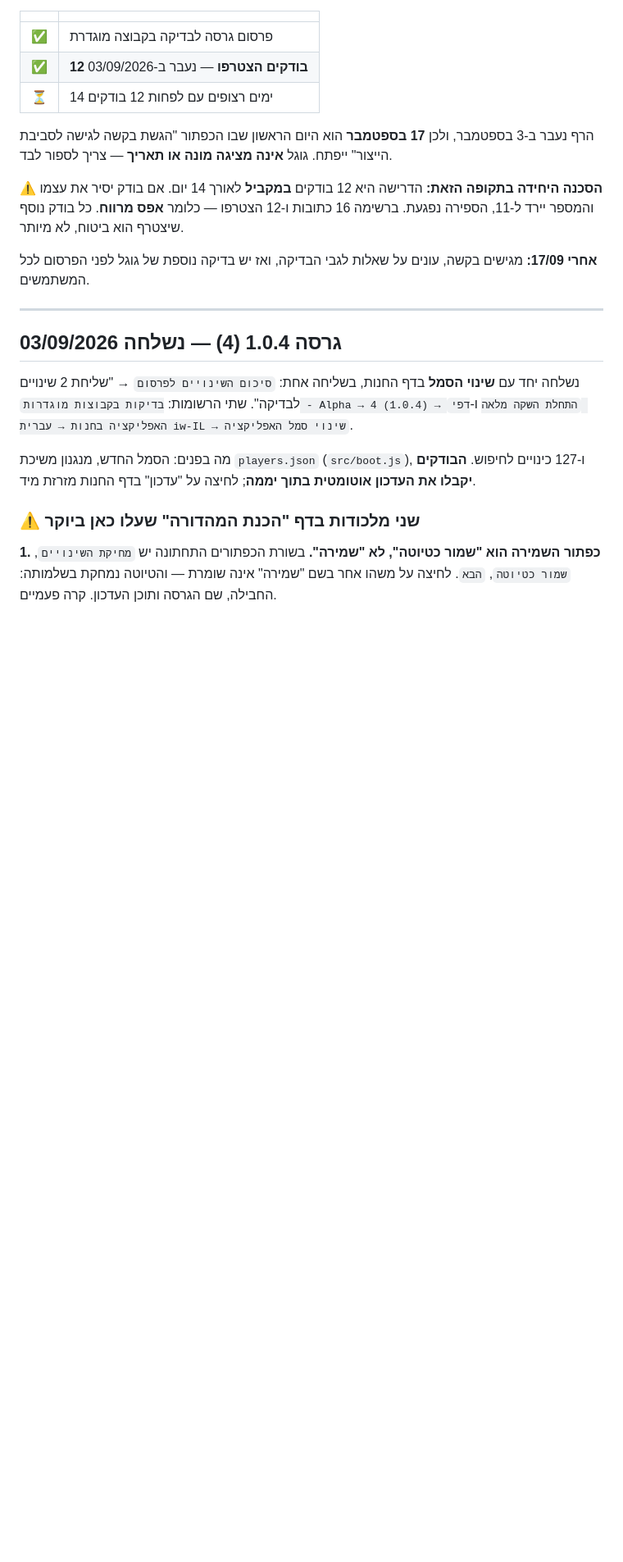
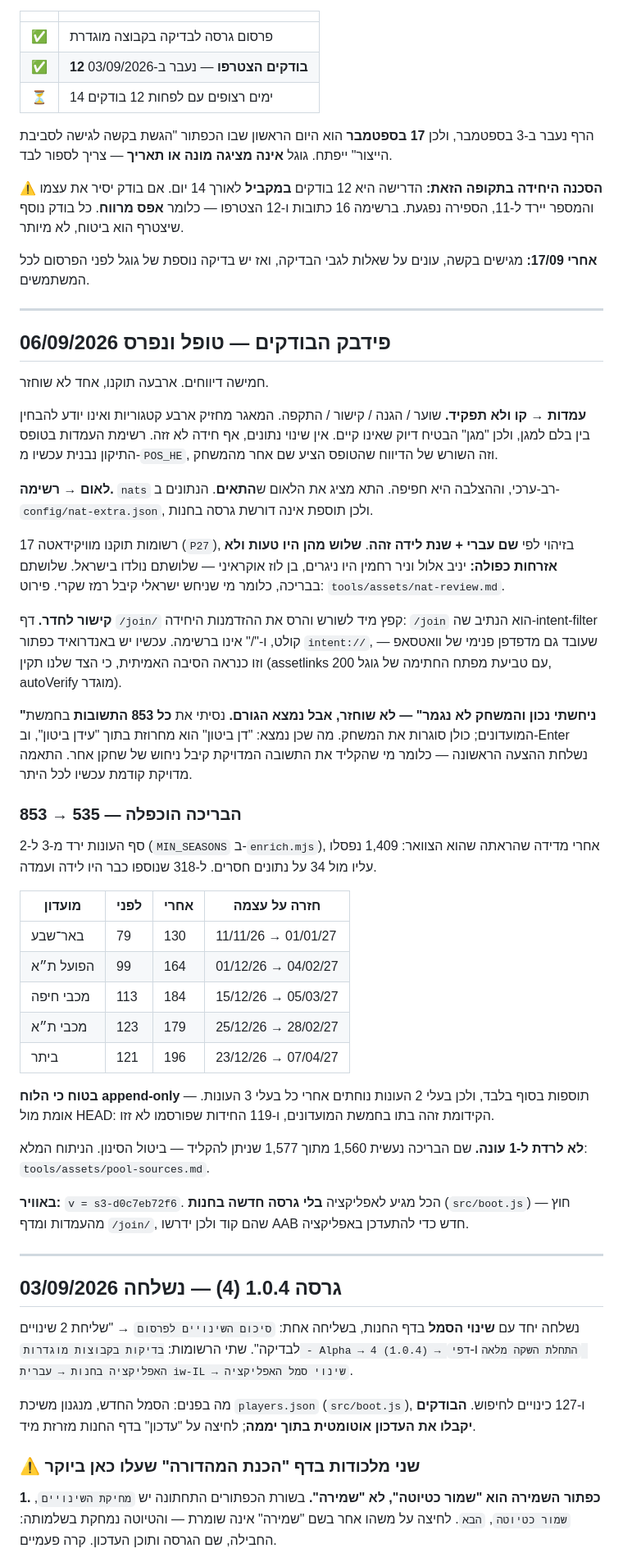
Before and after one commit to noamedery1/sportdle, a Markdown page: NEXT.md, the part around the change. Shown at 82% size. GitHub-like rendering; blank space fills up the shorter version.

Commit message:
NEXT.md: מה נפרס ב-06/09, ומה עוד דורש AAB
Co-Authored-By: Claude Opus 5 <noreply@anthropic.com>

```diff
--- a/NEXT.md
+++ b/NEXT.md
@@ -24,6 +24,66 @@
 
 ---
 
+
+## פידבק הבודקים — טופל ונפרס 06/09/2026
+
+חמישה דיווחים. ארבעה תוקנו, אחד לא שוחזר.
+
+**עמדות → קו ולא תפקיד.** שוער / הגנה / קישור / התקפה. המאגר
+מחזיק ארבע קטגוריות ואינו יודע להבחין בין בלם למגן, ולכן
+"מגן" הבטיח דיוק שאינו קיים. אין שינוי נתונים, אף חידה לא זזה.
+רשימת העמדות בטופס התיקון נבנית עכשיו מ-`POS_HE`, וזה השורש
+של הדיווח שהטופס הציע שם אחר מהמשחק.
+
+**לאום → רשימה.** `nats` רב-ערכי, וההצלבה היא חפיפה. התא מציג
+את הלאום ש**התאים**. הנתונים ב-`config/nat-extra.json`, ולכן
+תוספת אינה דורשת גרסה בחנות.
+
+17 רשומות תוקנו מוויקידאטה (`P27`), בזיהוי לפי **שם עברי +
+שנת לידה זהה**. **שלוש מהן היו טעות ולא אזרחות כפולה:** יניב
+אלול וניר רחמין היו ניגרים, בן לוז אוקראיני — שלושתם נולדו
+בישראל. שלושתם בבריכה, כלומר מי שניחש ישראלי קיבל רמז שקרי.
+פירוט: `tools/assets/nat-review.md`.
+
+**קישור לחדר.** דף `/join/` קפץ מיד לשורש והרס את ההזדמנות
+היחידה: `/join` הוא הנתיב שה-intent-filter קולט, ו-"/" אינו
+ברשימה. עכשיו יש באנדרואיד כפתור `intent://`, שעובד גם מדפדפן
+פנימי של וואטסאפ — וזו כנראה הסיבה האמיתית, כי הצד שלנו תקין
+(assetlinks 200 עם טביעת מפתח החתימה של גוגל, autoVerify מוגדר).
+
+**"ניחשתי נכון והמשחק לא נגמר" — לא שוחזר, אבל נמצא הגורם.**
+נסיתי את **כל 853 התשובות** בחמשת המועדונים; כולן סוגרות את
+המשחק. מה שכן נמצא: "דן ביטון" הוא מחרוזת בתוך "עידן ביטון",
+וב-Enter נשלחת ההצעה הראשונה — כלומר מי שהקליד את התשובה
+המדויקת קיבל ניחוש של שחקן אחר. התאמה מדויקת קודמת עכשיו לכל
+היתר.
+
+### הבריכה הוכפלה — 535 → 853
+
+סף העונות ירד מ-3 ל-2 (`MIN_SEASONS` ב-`enrich.mjs`), אחרי
+מדידה שהראתה שהוא הצוואר: 1,409 נפסלו עליו מול 34 על נתונים
+חסרים. ל-318 שנוספו כבר היו לידה ועמדה.
+
+| מועדון | לפני | אחרי | חזרה על עצמה |
+|---|---|---|---|
+| באר־שבע | 79 | 130 | 11/11/26 → 01/01/27 |
+| הפועל ת״א | 99 | 164 | 01/12/26 → 04/02/27 |
+| מכבי חיפה | 113 | 184 | 15/12/26 → 05/03/27 |
+| מכבי ת״א | 123 | 179 | 25/12/26 → 28/02/27 |
+| ביתר | 121 | 196 | 23/12/26 → 07/04/27 |
+
+**בטוח כי הלוח append-only** — תוספות בסוף בלבד, ולכן בעלי 2
+העונות נוחתים אחרי כל בעלי 3 העונות. אומת מול HEAD: הקידומת
+זהה בתו בחמשת המועדונים, ו-119 החידות שפורסמו לא זזו.
+
+**לא לרדת ל-1 עונה.** שם הבריכה נעשית 1,560 מתוך 1,577 שניתן
+להקליד — ביטול הסינון. הניתוח המלא: `tools/assets/pool-sources.md`.
+
+**באוויר:** `v = s3-d0c7eb72f6`. הכל מגיע לאפליקציה **בלי גרסה
+חדשה בחנות** (`src/boot.js`) — חוץ מהעמדות ומדף `/join/`,
+שהם קוד ולכן ידרשו AAB חדש כדי להתעדכן באפליקציה.
+
+---
 
 ## גרסה 1.0.4 (4) — נשלחה 03/09/2026
 
```
